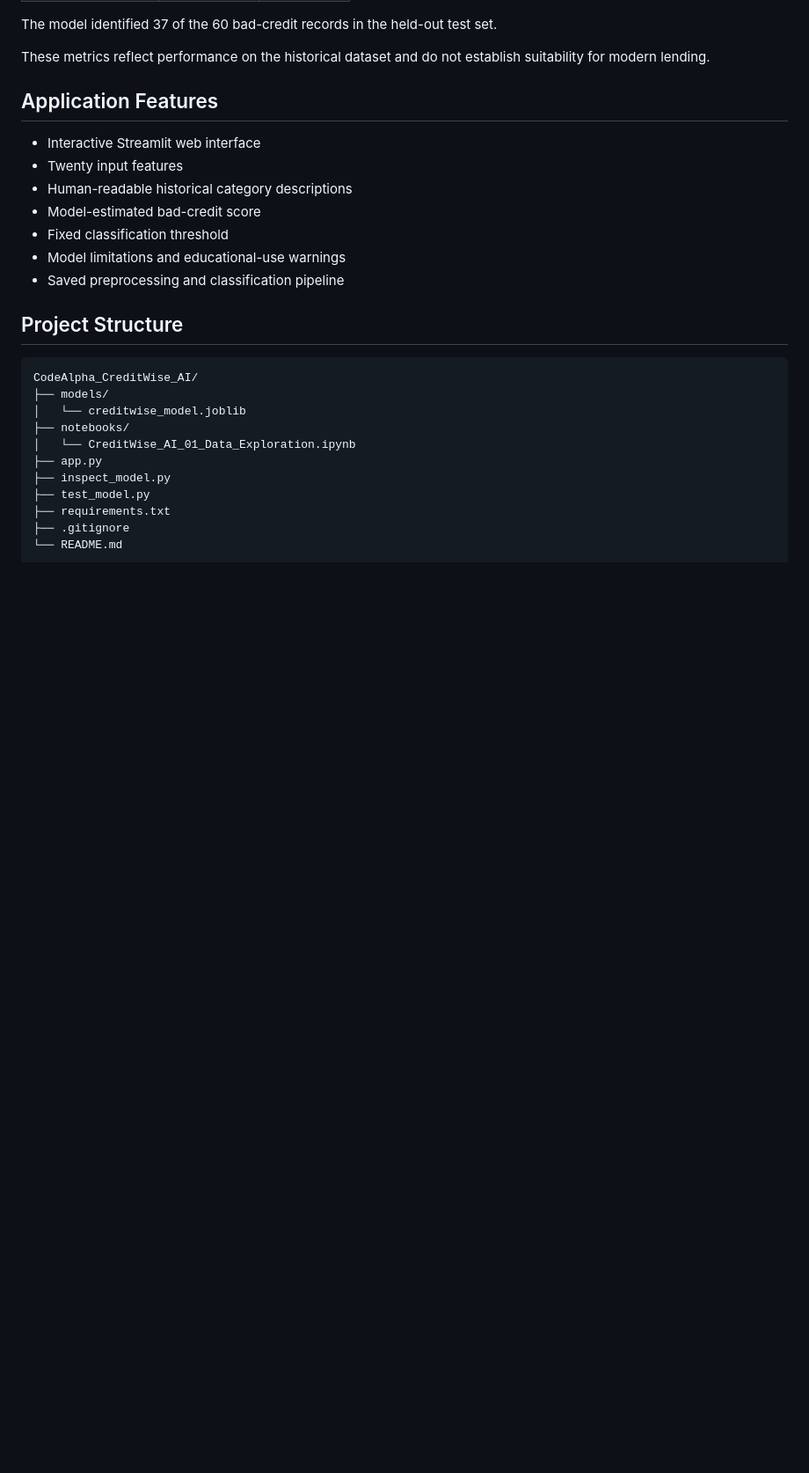
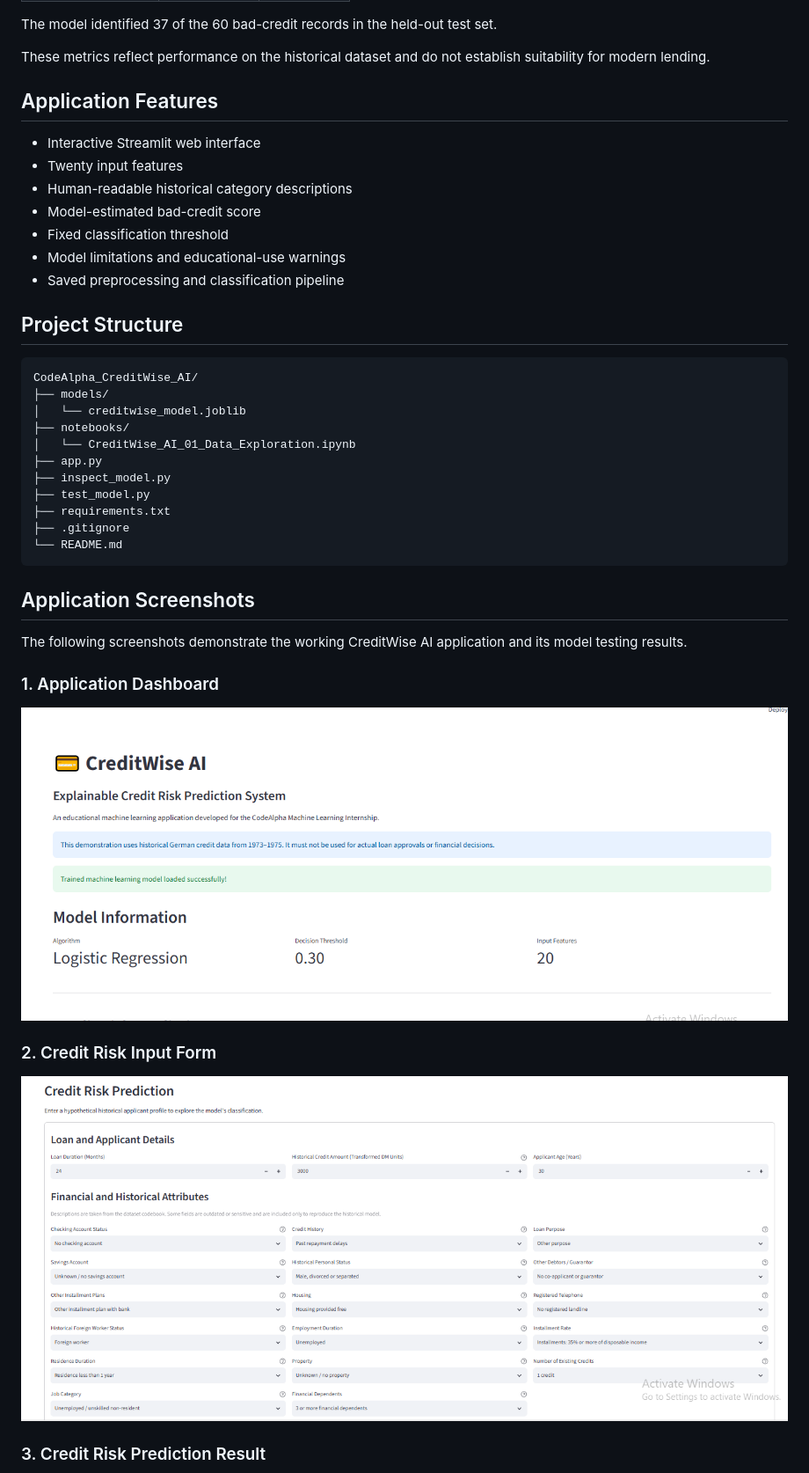
Before and after one commit to Kaunaingul-ai/CodeAlpha_CreditWise_AI, a Markdown page: README.md, the part around one of its changes. Shown at 88% size. Drawn GitHub-style; pictures changed too: screenshots/01_dashboard.png (added), screenshots/02_input_form.png (added); blank space fills up the shorter version.

Commit message:
Add application screenshots and testing evidence

````diff
--- a/README.md
+++ b/README.md
@@ -113,3 +113,17 @@ CodeAlpha_CreditWise_AI/
 └── README.md
 ```
 
+## Application Screenshots
+
+The following screenshots demonstrate the working CreditWise AI application and its model testing results.
+
+### 1. Application Dashboard
+
+![CreditWise AI Dashboard](screenshots/01_dashboard.png)
+
+### 2. Credit Risk Input Form
+
+![CreditWise AI Input Form](screenshots/02_input_form.png)
+
+### 3. Credit Risk Prediction Result
+
````
Also changed, not shown: other parts of README.md (+9 -0 lines), screenshots/03_prediction_result.png (added), screenshots/04_model_tests.png (added).
